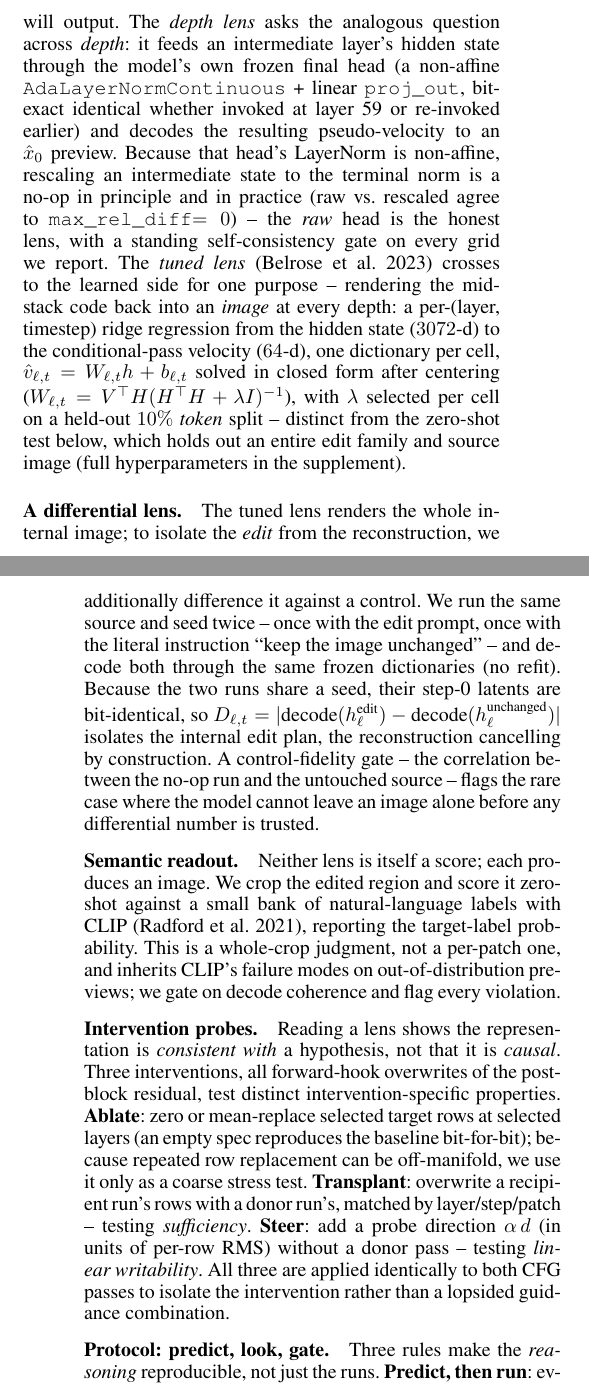
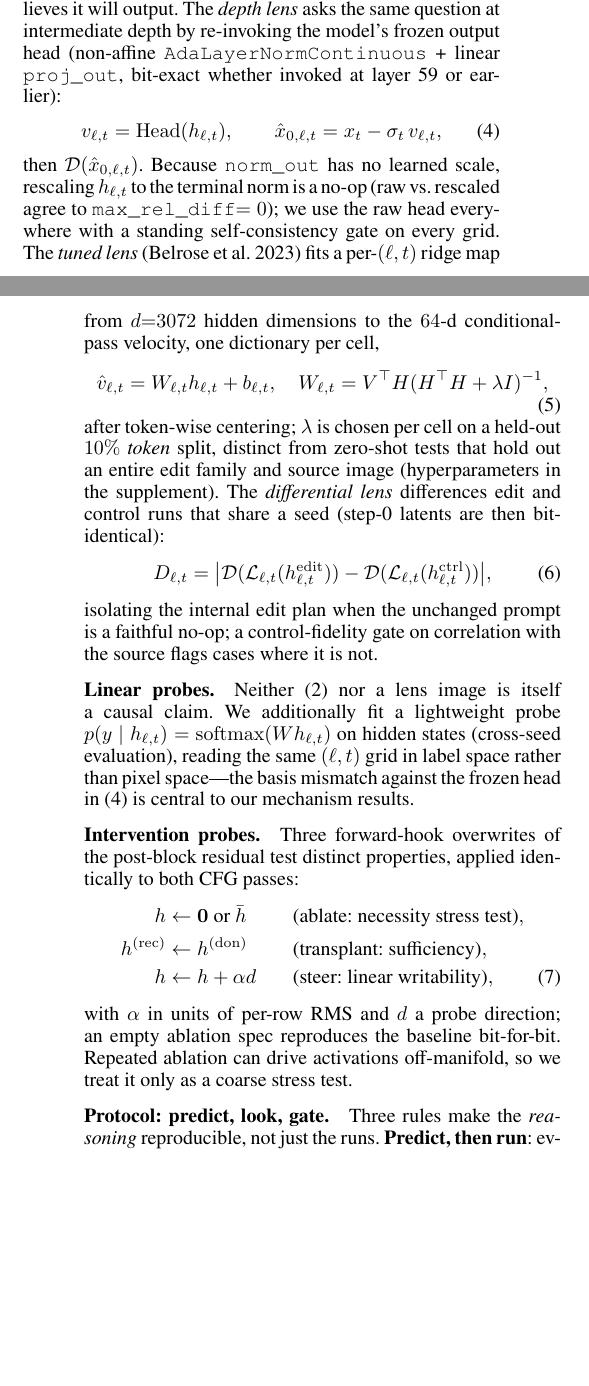
Before and after one commit to jackeyloveseven/image-edit-lens-paper, a LaTeX paper (main_aaai.tex, which reads aaai_draft/10_method.tex): two parts of the columns of pages 3 and 4 of 9, joined at a grey line, cut so that both start at the same text, the shorter picture padded with empty space. Compiled offline with pdfLaTeX.

Commit message:
add equal. and revised fig2

```diff
--- a/aaai_draft/10_method.tex
+++ b/aaai_draft/10_method.tex
@@ -15,20 +13,0 @@ clean-image estimate $\hat{x}_0 = x_t - \sigma_t v_\theta(x_t,t)$ through
-the VAE at step $t$: what the model currently believes it will output.
-The \emph{depth lens} asks the analogous question across \emph{depth}: it
-feeds an intermediate layer's hidden state through the model's own frozen
-final head (a non-affine \texttt{AdaLayerNormContinuous} + linear
-\texttt{proj\_out}, bit-exact identical whether invoked at layer 59 or
-re-invoked earlier) and decodes the resulting pseudo-velocity to an
-$\hat x_0$ preview. Because that head's LayerNorm is non-affine, rescaling
-an intermediate state to the terminal norm is a no-op in principle and in
-practice (raw vs.\ rescaled agree to \texttt{max\_rel\_diff}$=0$) -- the
-\emph{raw} head is the honest lens, with a standing self-consistency gate
-on every grid we report. The
-\emph{tuned lens}~\citep{belrose2023tuned} crosses to the learned side for
-one purpose -- rendering the mid-stack code back into an \emph{image} at
-every depth: a per-(layer, timestep) ridge regression from the hidden
-state ($3072$-d) to the conditional-pass velocity ($64$-d), one dictionary
-per cell, $\hat v_{\ell,t}=W_{\ell,t}h+b_{\ell,t}$ solved in closed form
-after centering ($W_{\ell,t}=V^\top H(H^\top H+\lambda I)^{-1}$), with
-$\lambda$ selected per cell on a held-out $10\%$ \emph{token} split --
-distinct from the zero-shot test below, which holds out an entire edit
-family and source image (full hyperparameters in the supplement).
@@ -35,13 +46 @@ family and source image (full hyperparameters in the supplement).
 
-\paragraph{A differential lens.} The tuned lens renders the whole
-internal image; to isolate the \emph{edit} from the reconstruction, we
-additionally difference it against a control. We run the same source and
-seed twice -- once with the edit prompt, once with the literal
-instruction ``keep the image unchanged'' -- and decode both through the
-same frozen dictionaries (no refit). Because the two runs share a seed,
-their step-0 latents are bit-identical, so
-$D_{\ell,t}=|\text{decode}(h_\ell^{\text{edit}})-\text{decode}(h_\ell^{\text{unchanged}})|$
-isolates the internal edit plan, the reconstruction cancelling by
-construction. A control-fidelity gate -- the correlation between the
-no-op run and the untouched source -- flags the rare case where the model
-cannot leave an image alone before any differential number is trusted.
@@ -48,25 +53,66 @@ cannot leave an image alone before any differential number is trusted.
+decoded through the VAE---what the model currently believes it will output.
+The \emph{depth lens} asks the same question at intermediate depth by
+re-invoking the model's frozen output head (non-affine
+\texttt{AdaLayerNormContinuous} + linear \texttt{proj\_out}, bit-exact
+whether invoked at layer 59 or earlier):
+\begin{equation}
+  v_{\ell,t} = \mathrm{Head}(h_{\ell,t}),
+  \qquad
+  \hat{x}_{0,\ell,t} = x_t - \sigma_t\, v_{\ell,t},
+  \label{eq:depth-lens}
+\end{equation}
+then $\mathcal{D}(\hat{x}_{0,\ell,t})$.
+Because \texttt{norm\_out} has no learned scale, rescaling $h_{\ell,t}$ to
+the terminal norm is a no-op (raw vs.\ rescaled agree to
+\texttt{max\_rel\_diff}$=0$); we use the raw head everywhere with a
+standing self-consistency gate on every grid.
+The \emph{tuned lens}~\citep{belrose2023tuned} fits a per-$(\ell,t)$ ridge map
+from $d{=}3072$ hidden dimensions to the $64$-d conditional-pass velocity,
+one dictionary per cell,
+\begin{equation}
+  \hat{v}_{\ell,t} = W_{\ell,t} h_{\ell,t} + b_{\ell,t},
+  \quad
+  W_{\ell,t} = V^\top H (H^\top H + \lambda I)^{-1},
+  \label{eq:tuned-lens}
+\end{equation}
+after token-wise centering; $\lambda$ is chosen per cell on a held-out
+$10\%$ \emph{token} split, distinct from zero-shot tests that hold out an
+entire edit family and source image (hyperparameters in the supplement).
+The \emph{differential lens} differences edit and control runs that share a
+seed (step-0 latents are then bit-identical):
+\begin{equation}
+  D_{\ell,t}
+  = \bigl|\mathcal{D}(\mathcal{L}_{\ell,t}(h^{\mathrm{edit}}_{\ell,t}))
+  - \mathcal{D}(\mathcal{L}_{\ell,t}(h^{\mathrm{ctrl}}_{\ell,t}))\bigr|,
+  \label{eq:diff-lens}
+\end{equation}
+isolating the internal edit plan when the unchanged prompt is a faithful
+no-op; a control-fidelity gate on correlation with the source flags cases
+where it is not.
 
-\paragraph{Semantic readout.} Neither lens is itself a score; each
-produces an image. We crop the edited region and score it zero-shot
-against a small bank of natural-language labels with
-CLIP~\citep{radford2021clip}, reporting the target-label probability. This
-is a whole-crop judgment, not a per-patch one, and inherits CLIP's failure
-modes on out-of-distribution previews; we gate on decode coherence and
-flag every violation.
+\paragraph{Linear probes.}
+Neither \eqref{eq:clip-readout} nor a lens image is itself a causal claim.
+We additionally fit a lightweight probe
+$p(y \mid h_{\ell,t}) = \mathrm{softmax}(W h_{\ell,t})$ on hidden states
+(cross-seed evaluation), reading the same $(\ell,t)$ grid in label space
+rather than pixel space---the basis mismatch against the frozen head in
+\eqref{eq:depth-lens} is central to our mechanism results.
 
-\paragraph{Intervention probes.} Reading a lens shows the representation is
-\emph{consistent with} a hypothesis, not that it is \emph{causal}. Three
-interventions, all forward-hook overwrites of the post-block residual,
-test distinct intervention-specific properties. \textbf{Ablate}: zero or
-mean-replace selected target rows at selected layers (an empty spec
-reproduces the baseline bit-for-bit); because repeated row replacement
-can be off-manifold, we use it only as a coarse stress test.
-\textbf{Transplant}: overwrite a recipient run's rows with a donor run's,
-matched by layer/step/patch -- testing \emph{sufficiency}.
-\textbf{Steer}: add a probe direction $\alpha\,d$ (in units of per-row RMS)
-without a donor pass -- testing \emph{linear writability}. All three are
-applied identically to both CFG passes to isolate the intervention rather
-than a lopsided guidance combination.
+\paragraph{Intervention probes.}
+Three forward-hook overwrites of the post-block residual test distinct
+properties, applied identically to both CFG passes:
+\begin{align}
+  h &\leftarrow \mathbf{0}\ \text{or}\ \bar{h}
+  && \text{(ablate: necessity stress test)}, \nonumber \\
+  h^{(\mathrm{rec})} &\leftarrow h^{(\mathrm{don})}
+  && \text{(transplant: sufficiency)}, \nonumber \\
+  h &\leftarrow h + \alpha d
+  && \text{(steer: linear writability)},
+  \label{eq:interventions}
+\end{align}
+with $\alpha$ in units of per-row RMS and $d$ a probe direction; an empty
+ablation spec reproduces the baseline bit-for-bit. Repeated ablation can
+drive activations off-manifold, so we treat it only as a coarse stress test.
 
 \paragraph{Protocol: predict, look, gate.} Three rules make the
 \emph{reasoning} reproducible, not just the runs. \textbf{Predict, then
```
Also changed, not shown: aaai_draft/05_related.tex (+7 -4 lines), figs/fig2_method/INFO.md (+4 -1 lines), main_aaai.tex (+9 -5 lines), supplement.tex (+3 -8 lines), .tmp_page1.png (added), figs/fig2_method/fig2_method.pdf, main_aaai.pdf, aaai_draft/10_method.tex (47 more changed lines).
